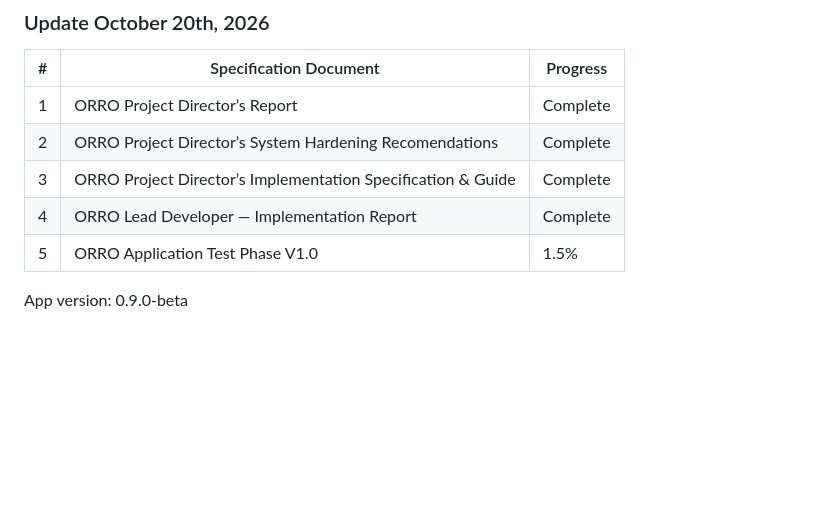
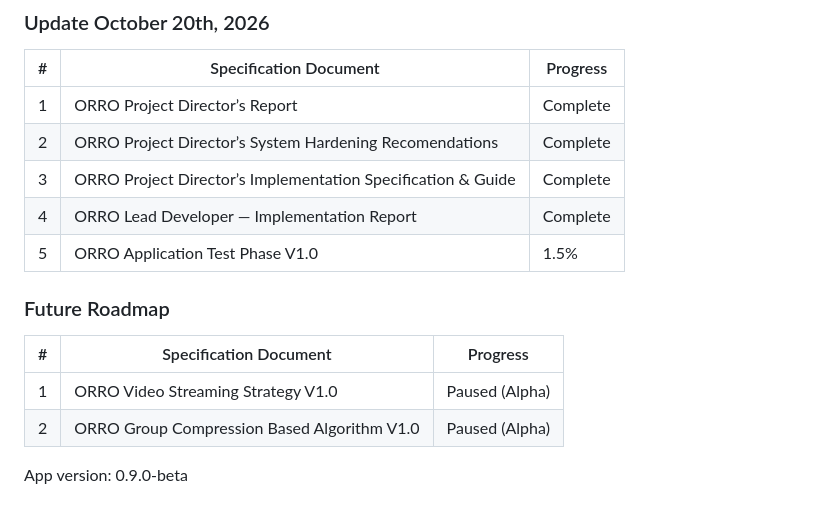
Before and after one commit to orrohub/mediakit, a Markdown page: README.md, the part around the change. Drawn GitHub-style; blank space fills up the shorter version.

```diff
--- a/README.md
+++ b/README.md
@@ -45,6 +45,13 @@ Note for #25: Remove token transfers for beta testing
 | 2   | ORRO Project Director’s System Hardening Recomendations      | Complete |
 | 3   | ORRO Project Director’s Implementation Specification & Guide | Complete |
 | 4   | ORRO Lead Developer — Implementation Report                  | Complete |
-| 5   | ORRO Application Test Phase V1.0                             | 1.5%       |
+| 5   | ORRO Application Test Phase V1.0                             | 1.5%     |
+
+### Future Roadmap
+
+| #   | Specification Document                                       | Progress       |
+| --- | ------------------------------------------------------------ | -------------- |
+| 1   | ORRO Video Streaming Strategy V1.0                           | Paused (Alpha) |
+| 2   | ORRO Group Compression Based Algorithm V1.0                  | Paused (Alpha) |
 
 App version: 0.9.0-beta
```
